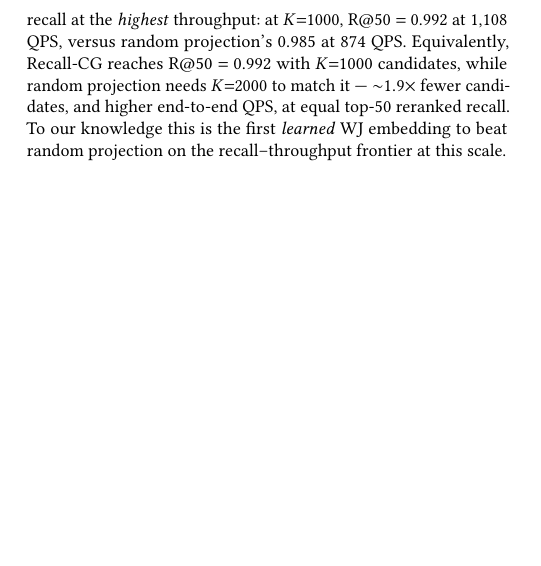
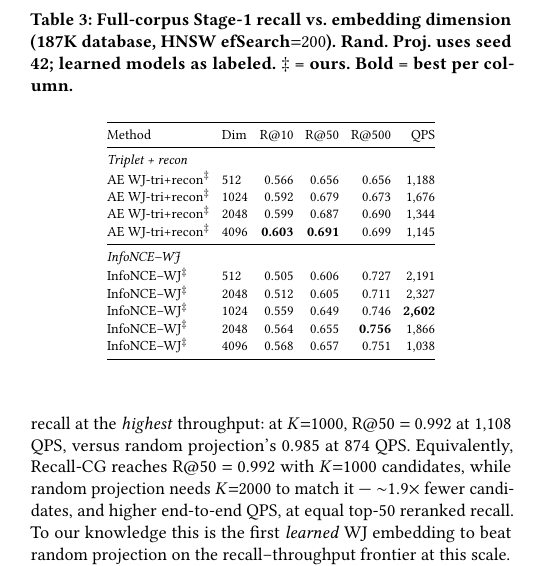
Before and after one commit to ruban-ai/polygon-ann-ml-embeddings, a LaTeX paper (paper/main.tex): part of one column of page 4 of 5, cut at the place of the change, the shorter picture padded with empty space. Compiled offline with pdfLaTeX.

Commit message:
auto: main.tex

```diff
--- a/paper/main.tex
+++ b/paper/main.tex
@@ -494,6 +494,34 @@ InfoNCE--WJ $^\ddagger$         & 2000 & \textbf{0.992} & \textbf{0.992} & 0.863
 \end{tabular}
 \end{table}
 
+\begin{table}[t]
+\centering
+\caption{Full-corpus Stage-1 recall vs.\ embedding dimension (187K database,
+HNSW $\text{efSearch}{=}200$). Rand.\ Proj.\ uses seed 42; learned models as labeled.
+$\ddagger$~=~ours. \textbf{Bold}~=~best per column.}
+\label{tab:dim-sweep}
+\setlength{\tabcolsep}{3pt}
+\footnotesize
+\begin{tabular}{@{}llrrrr@{}}
+\toprule
+Method & Dim & R@10 & R@50 & R@500 & QPS \\
+\midrule
+\multicolumn{6}{@{}l@{}}{\textit{Triplet + recon}} \\[1pt]
+AE WJ-tri+recon$^\ddagger$ &  512 & 0.566 & 0.656 & 0.656 & 1{,}188 \\
+AE WJ-tri+recon$^\ddagger$ & 1024 & 0.592 & 0.679 & 0.673 & 1{,}676 \\
+AE WJ-tri+recon$^\ddagger$ & 2048 & 0.599 & 0.687 & 0.690 & 1{,}344 \\
+AE WJ-tri+recon$^\ddagger$ & 4096 & \textbf{0.603} & \textbf{0.691} & 0.699 & 1{,}145 \\
+\midrule
+\multicolumn{6}{@{}l@{}}{\textit{InfoNCE--WJ}} \\[1pt]
+InfoNCE--WJ$^\ddagger$     &  512 & 0.505 & 0.606 & 0.727 & 2{,}191 \\
+InfoNCE--WJ$^\ddagger$     & 2048 & 0.512 & 0.605 & 0.711 & 2{,}327 \\
+InfoNCE--WJ$^\ddagger$     & 1024 & 0.559 & 0.649 & 0.746 & \textbf{2{,}602} \\
+InfoNCE--WJ$^\ddagger$     & 2048 & 0.564 & 0.655 & \textbf{0.756} & 1{,}866 \\
+InfoNCE--WJ$^\ddagger$     & 4096 & 0.568 & 0.657 & 0.751 & 1{,}038 \\
+\bottomrule
+\end{tabular}
+\end{table}
+
 \noindent\textbf{Ranking objectives stop scaling.}
 At $23\times$ scale the Stage-1 advantage of the learned ranking model collapses:
 AE WJ-triplet+recon ties an untrained random projection on R@50 (0.656 vs.\ 0.663)
```
